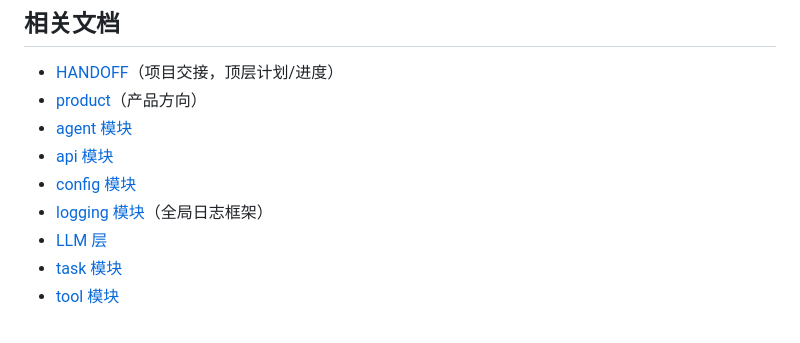
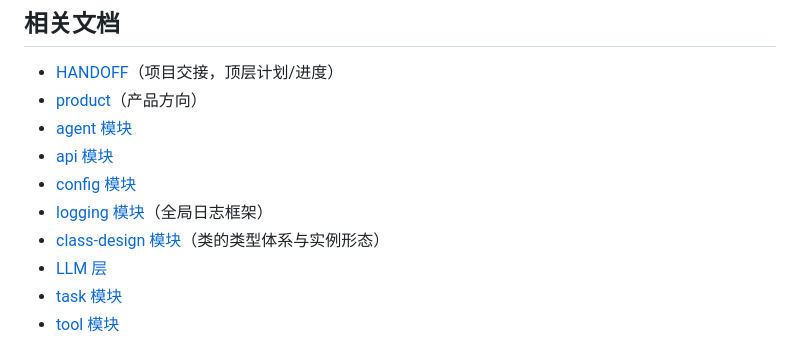
Before and after one commit to ZXP3220180336/agent-forge, a Markdown page: docs/architecture.md, the part around the change. GitHub-like rendering.

```diff
--- a/docs/architecture.md
+++ b/docs/architecture.md
@@ -135,6 +135,7 @@ POST /api/chat/send
 - [api 模块](api_doc/api.md)
 - [config 模块](config.md)
 - [logging 模块](logging.md)（全局日志框架）
+- [class-design 模块](class-design.md)（类的类型体系与实例形态）
 - [LLM 层](service_doc/llm_doc/llm.md)
 - [task 模块](service_doc/task_doc/task.md)
 - [tool 模块](tool_doc/tools.md)
```
Also changed, not shown: docs/class-design.md (added, +333 -0 lines).
